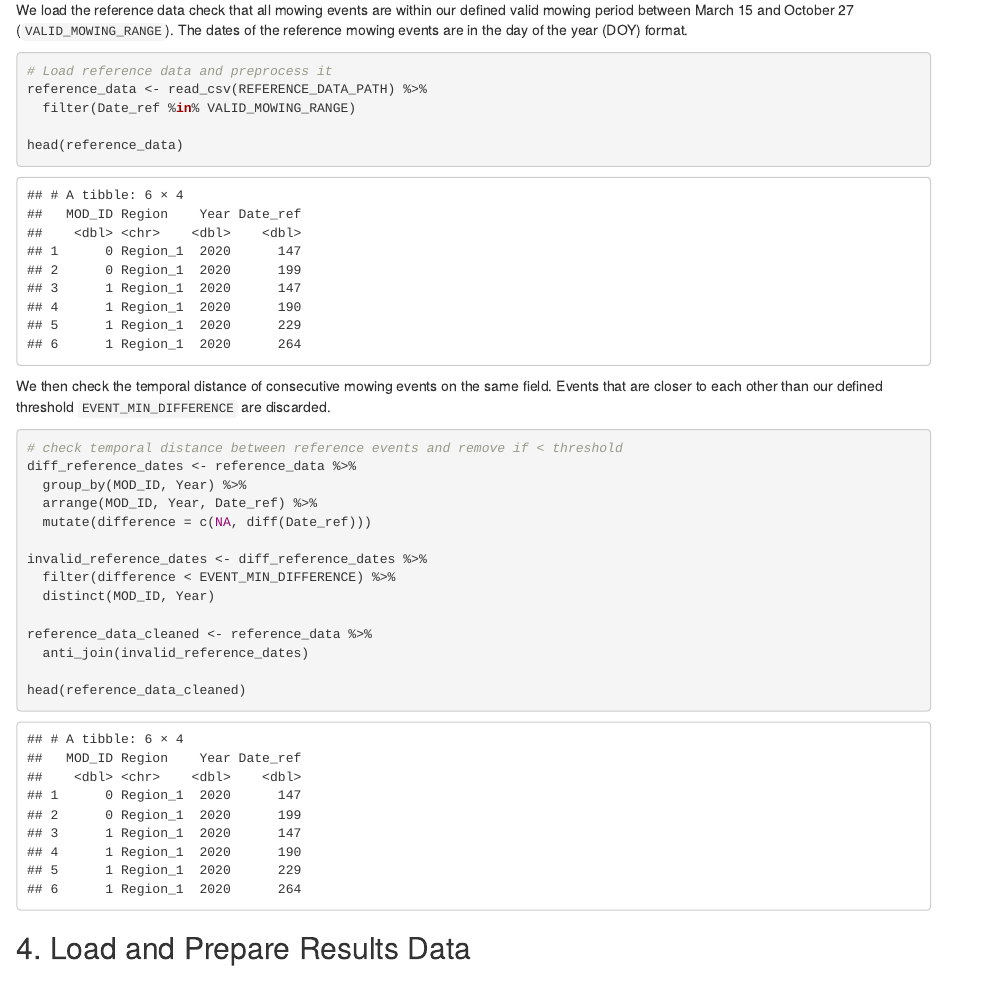
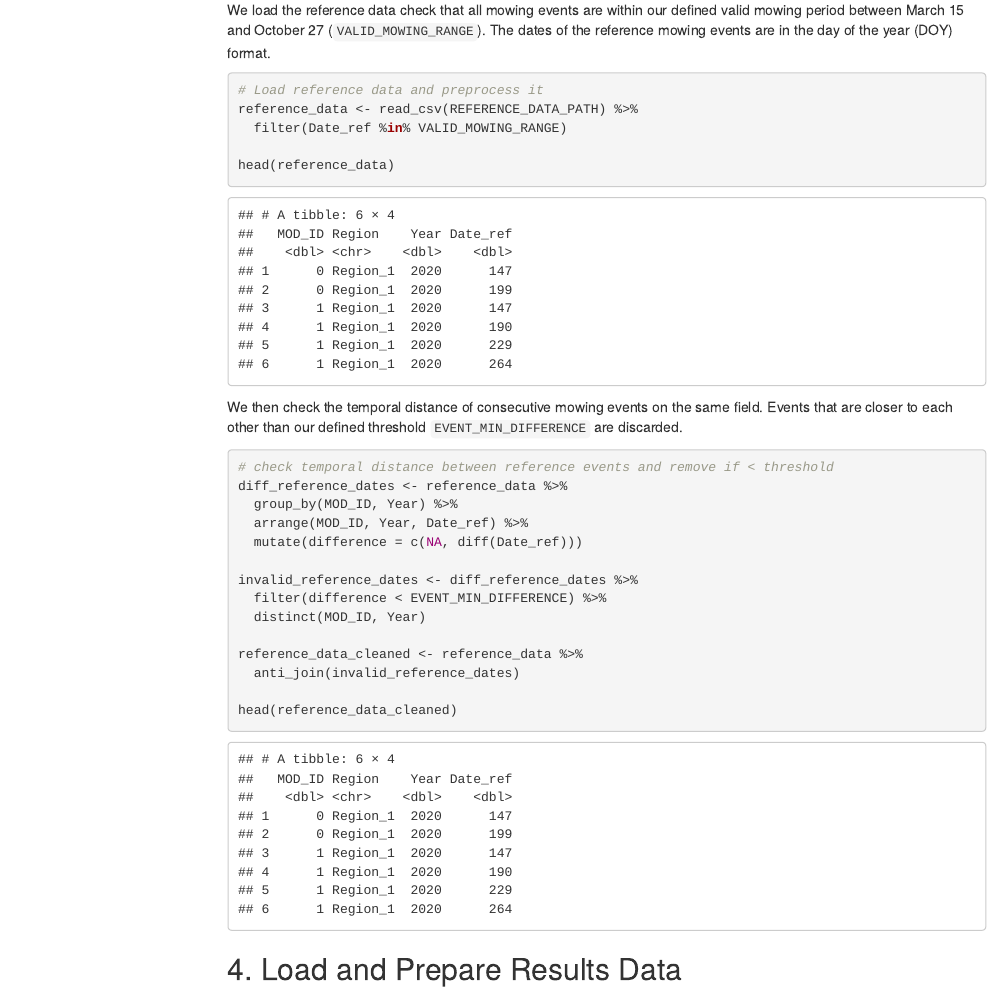
Before and after one commit to geo-masc/modcix, an R Markdown document (src/evaluation.Rmd): the page in a window 1100 px wide, from 600 px down before the commit and from 630 px down after it, so that both start at the same text. Rendered offline with R 4.5, knitr and Pandoc, with nearby package versions; both versions are drawn in the output format of the newer one; menus at the side of the page are left out.

Commit message:
chore(evaluation): update output format for better visibility
Set output to HTML document with table of contents and float option for improved readability.

```diff
--- a/src/evaluation.Rmd
+++ b/src/evaluation.Rmd
@@ -1,3 +1,6 @@
 ---
 title: "MODCiX Accuracy Assessment"
-output: github_document
+output:
+  html_document:
+    toc: true
+    toc_float: true
```
Also changed, not shown: src/evaluation.Rmd (1 more changed lines), 1 other file.
